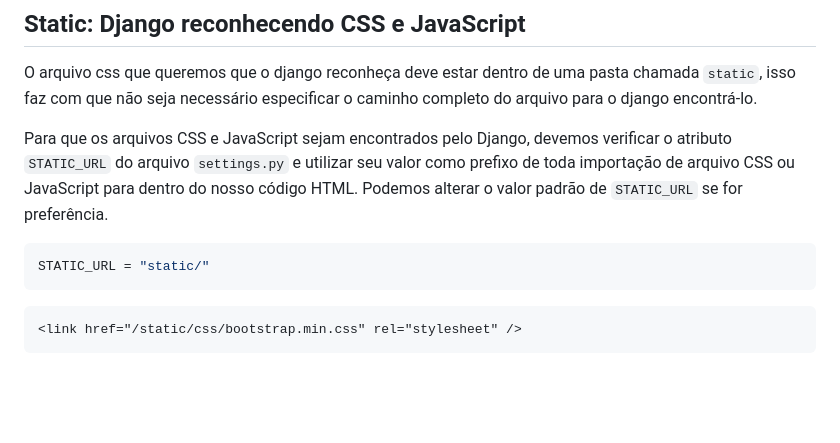
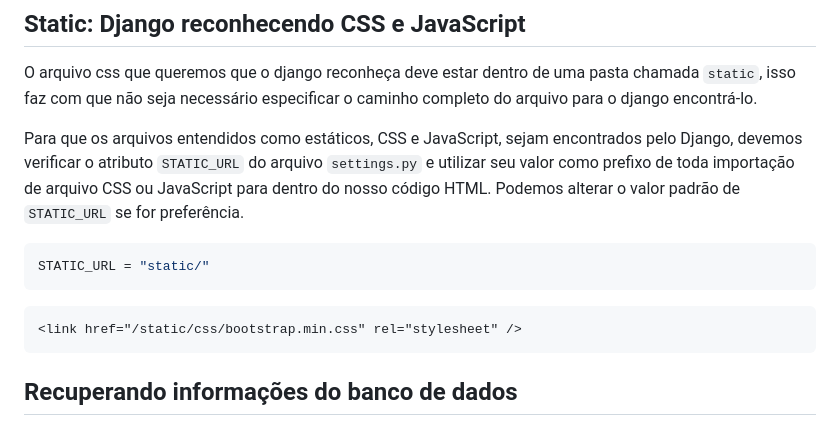
Before and after one commit to vscorza0093/eventos-ultima, a Markdown page: README.md, the part around the change. Rendered like a GitHub page; blank space fills up the shorter version.

Commit message:
Update project

````diff
--- a/README.md
+++ b/README.md
@@ -243,7 +243,7 @@ Agora o Django é capaz de reconhecer nossoa arquivo HTML e transformá-lo em um
 
 O arquivo css que queremos que o django reconheça deve estar dentro de uma pasta chamada `static`, isso faz com que não seja necessário especificar o caminho completo do arquivo para o django encontrá-lo.
 
-Para que os arquivos CSS e JavaScript sejam encontrados pelo Django, devemos verificar o atributo `STATIC_URL` do arquivo `settings.py` e utilizar seu valor como prefixo de toda importação de arquivo CSS ou JavaScript para dentro do nosso código HTML. Podemos alterar o valor padrão de `STATIC_URL` se for preferência.
+Para que os arquivos entendidos como estáticos, CSS e JavaScript, sejam encontrados pelo Django, devemos verificar o atributo `STATIC_URL` do arquivo `settings.py` e utilizar seu valor como prefixo de toda importação de arquivo CSS ou JavaScript para dentro do nosso código HTML. Podemos alterar o valor padrão de `STATIC_URL` se for preferência.
 
 ```python
 STATIC_URL = "static/"
@@ -252,3 +252,5 @@ STATIC_URL = "static/"
 ```html
 <link href="/static/css/bootstrap.min.css" rel="stylesheet" />
 ```
+
+## Recuperando informações do banco de dados
````
